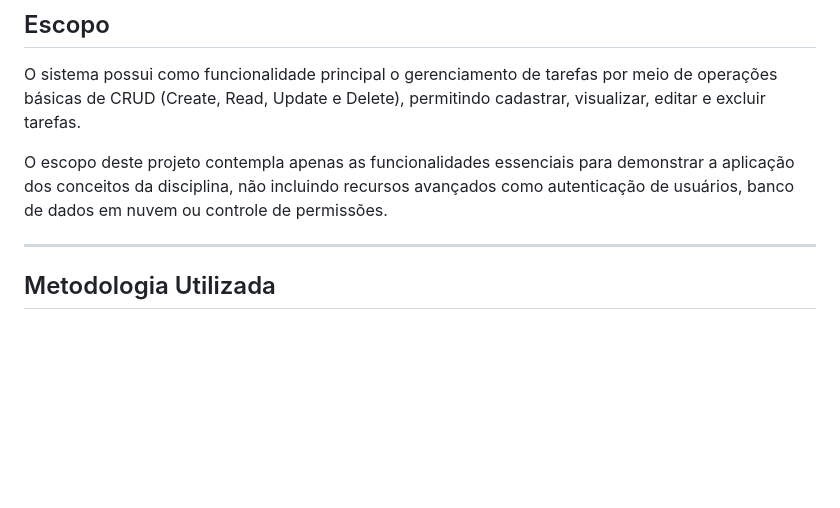
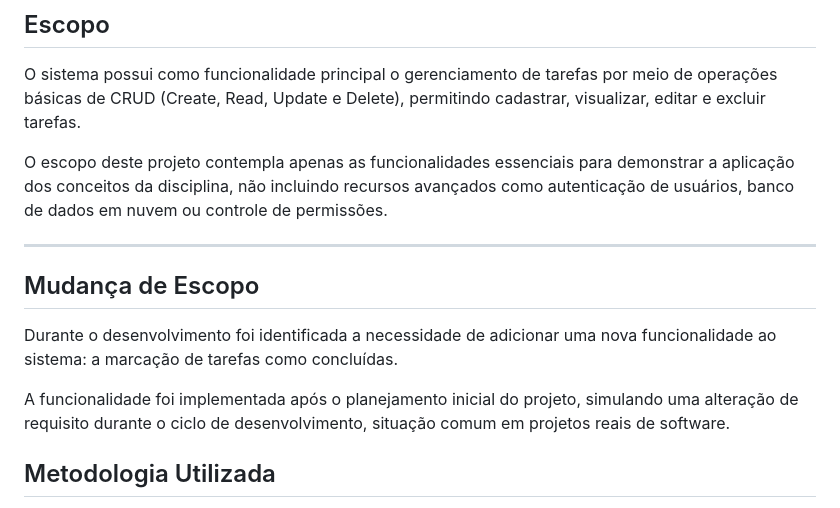
Before and after one commit to ReinaldoMr/-Projeto-Agil---TechFlow-Solutions, a Markdown page: README.md, the part around one of its changes. Drawn GitHub-style; blank space fills up the shorter version.

Commit message:
Atualiza README com justificativa da mudança de escopo

```diff
--- a/README.md
+++ b/README.md
@@ -24,6 +24,13 @@ O sistema possui como funcionalidade principal o gerenciamento de tarefas por me
 O escopo deste projeto contempla apenas as funcionalidades essenciais para demonstrar a aplicação dos conceitos da disciplina, não incluindo recursos avançados como autenticação de usuários, banco de dados em nuvem ou controle de permissões.
 
 ---
+
+## Mudança de Escopo
+
+Durante o desenvolvimento foi identificada a necessidade de adicionar uma nova funcionalidade ao sistema: a marcação de tarefas como concluídas.
+
+A funcionalidade foi implementada após o planejamento inicial do projeto, simulando uma alteração de requisito durante o ciclo de desenvolvimento, situação comum em projetos reais de software.
+
 
 ## Metodologia Utilizada
 
```
Also changed, not shown: other parts of README.md (+1 -1 lines).
